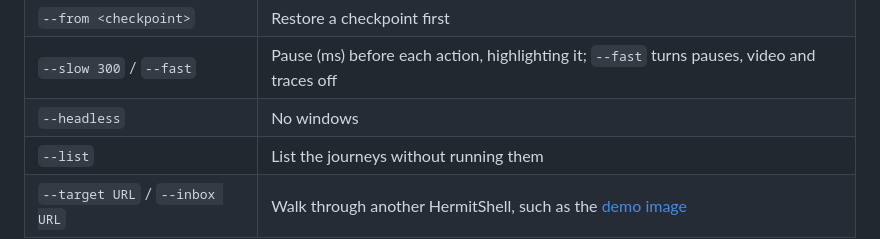
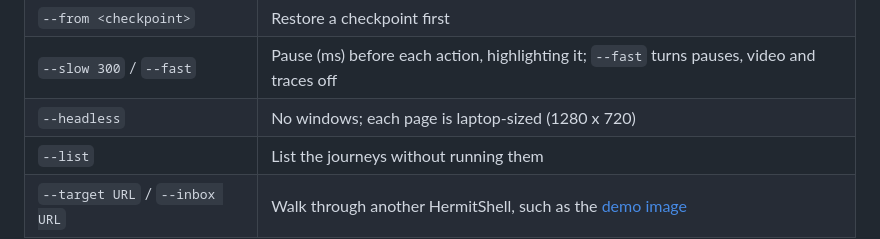
Before and after one commit to Metaheurist/HermitShell, a Markdown page: docs/exploratory-testing.md, the part around the change. GitHub-like rendering.

```diff
--- a/docs/exploratory-testing.md
+++ b/docs/exploratory-testing.md
@@ -65,7 +65,7 @@ is `EXPLORE_ADMIN_PASSWORD` in the same file.
 | `--only signup,recruiter` | Just these journeys, in their usual order |
 | `--from <checkpoint>` | Restore a checkpoint first |
 | `--slow 300` / `--fast` | Pause (ms) before each action, highlighting it; `--fast` turns pauses, video and traces off |
-| `--headless` | No windows |
+| `--headless` | No windows; each page is laptop-sized (1280 x 720) |
 | `--list` | List the journeys without running them |
 | `--target URL` / `--inbox URL` | Walk through another HermitShell, such as the [demo image](#walking-through-the-demo-image) |
 
```
Also changed, not shown: CHANGELOG.md (+7 -1 lines), docs/demo-image.md (+5 -3 lines), docs/images/demo/viewer-running.png, docs/images/demo/viewer-test-mode.png, 1 other file.
